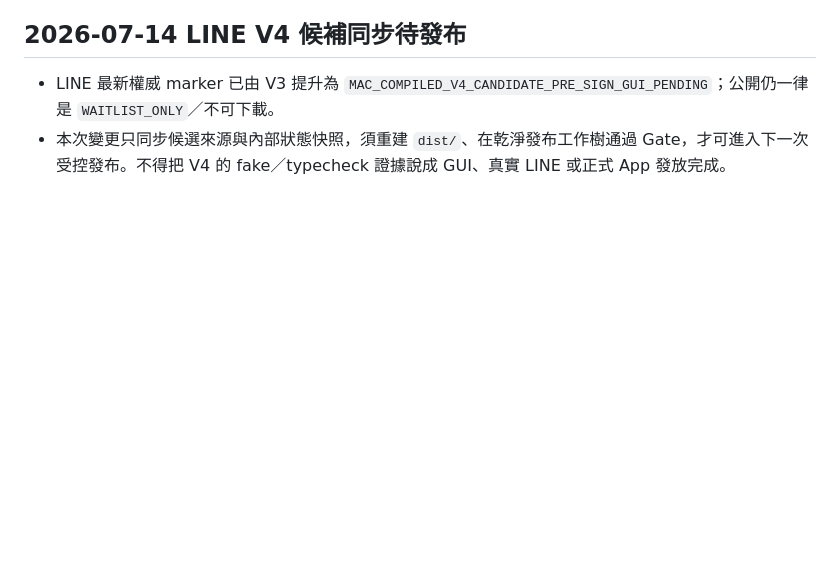
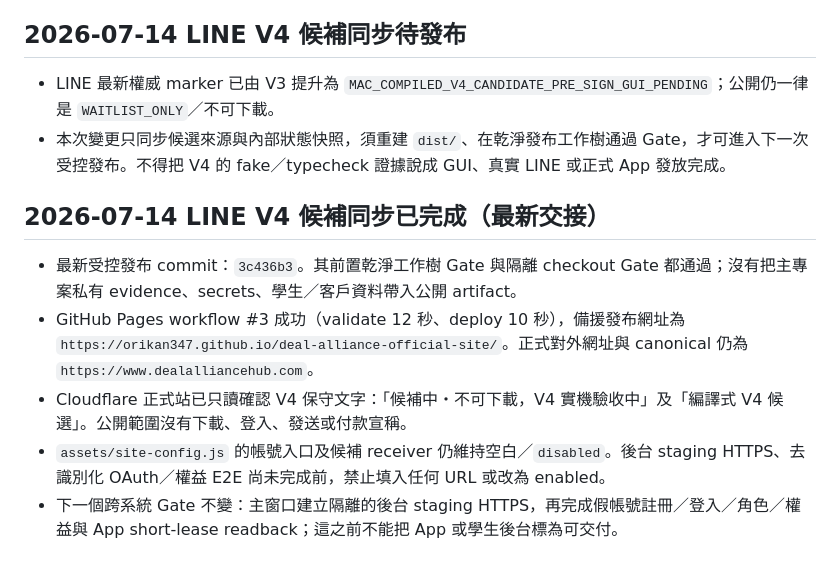
Before and after one commit to Orikan347/deal-alliance-official-site, a Markdown page: 公開推播前交接清單_2026-07-13.md, the part around the change. Rendered like a GitHub page; blank space fills up the shorter version.

```diff
--- a/公開推播前交接清單_2026-07-13.md
+++ b/公開推播前交接清單_2026-07-13.md
@@ -186,3 +186,11 @@
 
 - LINE 最新權威 marker 已由 V3 提升為 `MAC_COMPILED_V4_CANDIDATE_PRE_SIGN_GUI_PENDING`；公開仍一律是 `WAITLIST_ONLY`／不可下載。
 - 本次變更只同步候選來源與內部狀態快照，須重建 `dist/`、在乾淨發布工作樹通過 Gate，才可進入下一次受控發布。不得把 V4 的 fake／typecheck 證據說成 GUI、真實 LINE 或正式 App 發放完成。
+
+## 2026-07-14 LINE V4 候補同步已完成（最新交接）
+
+- 最新受控發布 commit：`3c436b3`。其前置乾淨工作樹 Gate 與隔離 checkout Gate 都通過；沒有把主專案私有 evidence、secrets、學生／客戶資料帶入公開 artifact。
+- GitHub Pages workflow #3 成功（validate 12 秒、deploy 10 秒），備援發布網址為 `https://orikan347.github.io/deal-alliance-official-site/`。正式對外網址與 canonical 仍為 `https://www.dealalliancehub.com`。
+- Cloudflare 正式站已只讀確認 V4 保守文字：「候補中・不可下載，V4 實機驗收中」及「編譯式 V4 候選」。公開範圍沒有下載、登入、發送或付款宣稱。
+- `assets/site-config.js` 的帳號入口及候補 receiver 仍維持空白／`disabled`。後台 staging HTTPS、去識別化 OAuth／權益 E2E 尚未完成前，禁止填入任何 URL 或改為 enabled。
+- 下一個跨系統 Gate 不變：主窗口建立隔離的後台 staging HTTPS，再完成假帳號註冊／登入／角色／權益與 App short-lease readback；這之前不能把 App 或學生後台標為可交付。
```
Also changed, not shown: 驗收報告_2026-07-13.md (+8 -0 lines).
